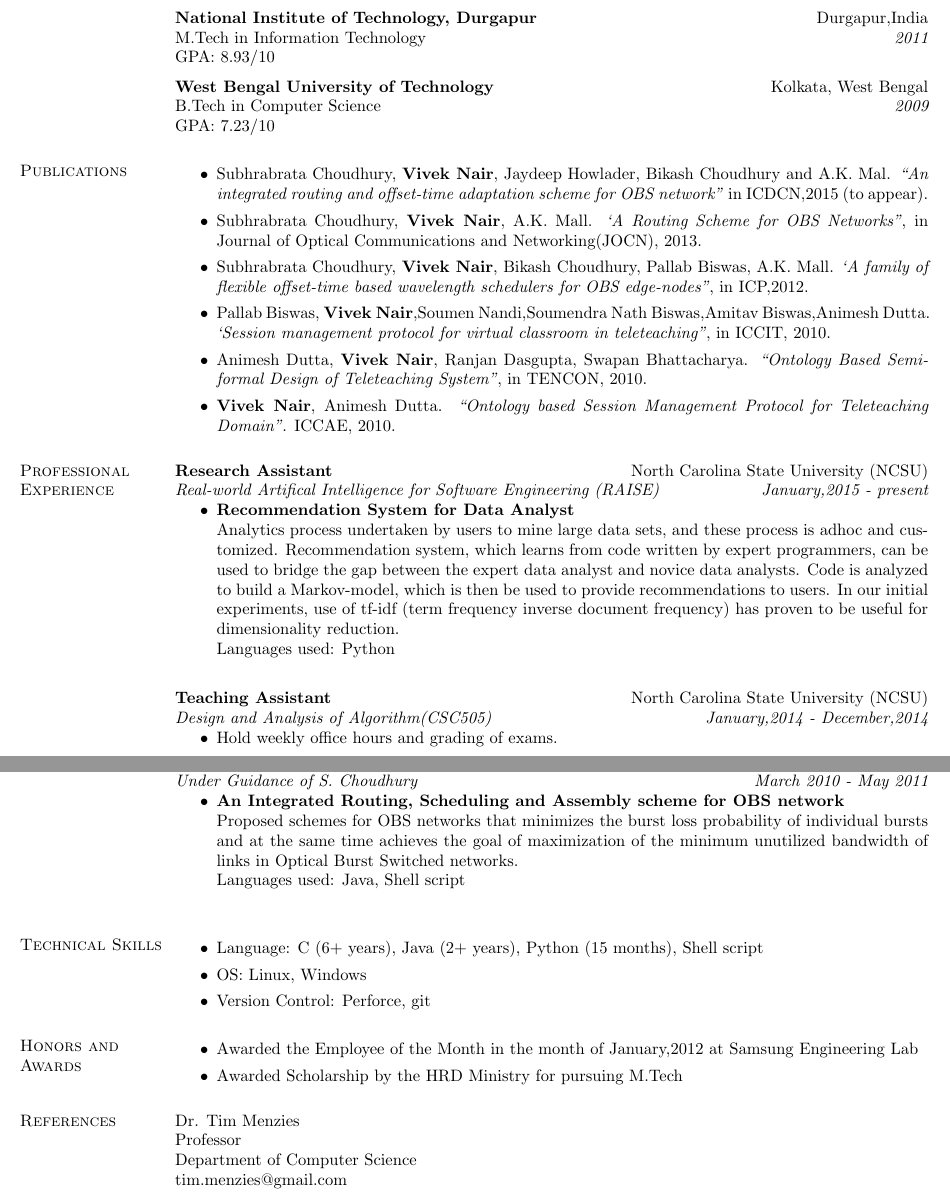
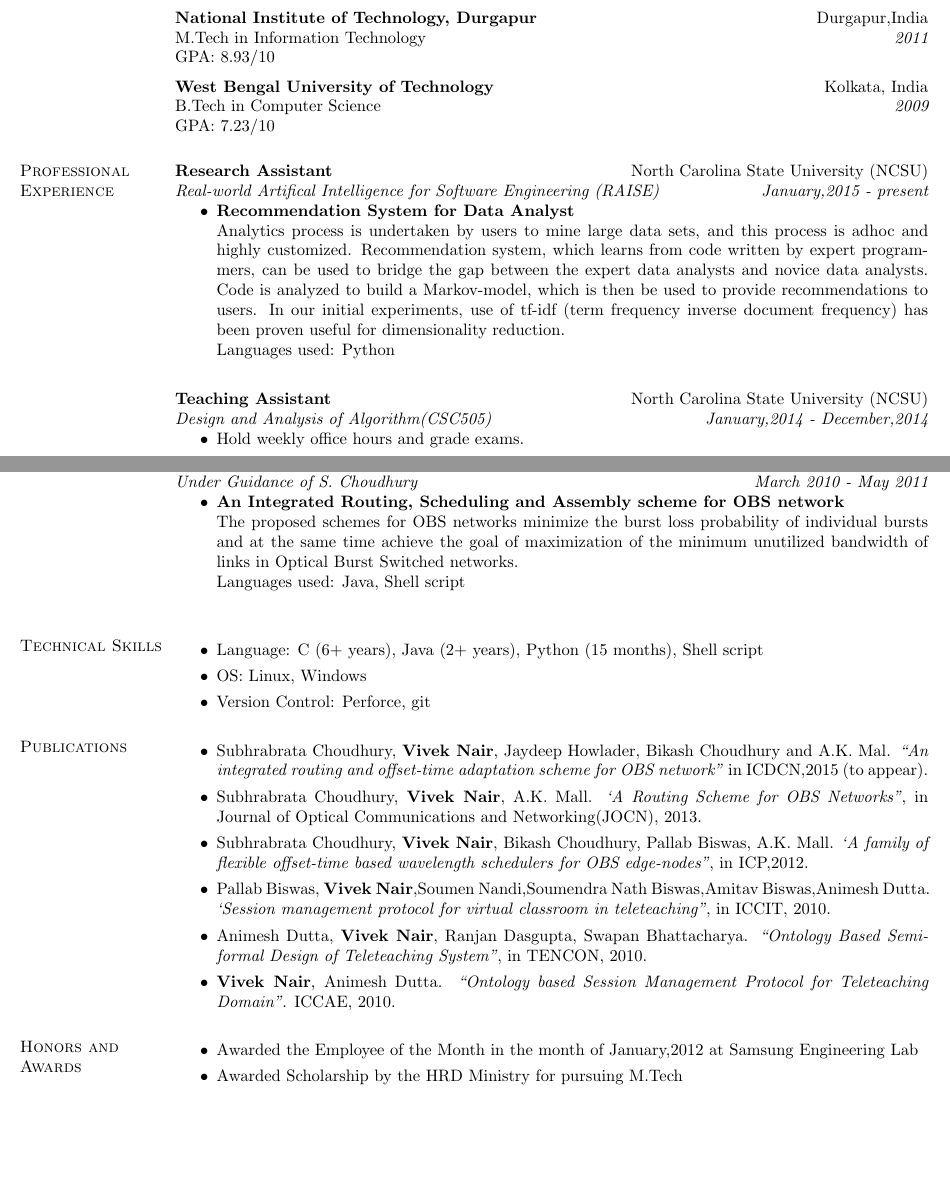
Before and after one commit to vivekaxl/CV, a LaTeX CV (cv_2.tex): two parts of pages 1 and 2 of 2, joined at a grey line, cut so that both start at the same text, the shorter picture padded with empty space. Compiled offline with pdfLaTeX.

Commit message:
new stuff

```diff
--- a/cv_2.tex
+++ b/cv_2.tex
@@ -50,22 +50,9 @@ Advisor: Dr. Tim Menzies\\
 \quad GPA: 8.93/10
 
 
-{\bf West Bengal University of Technology } \hfill Kolkata, West Bengal \\
+{\bf West Bengal University of Technology } \hfill Kolkata, India \\
 \quad B.Tech in Computer Science \hfill {\it 2009} \\
 \quad GPA: 7.23/10
-
-\section{\sc Publications}
-\begin{itemize}
-\item Subhrabrata Choudhury, \textbf{Vivek Nair}, Jaydeep Howlader, Bikash Choudhury and A.K. Mal. \textit{``An integrated routing and offset-time adaptation scheme for OBS network''} in ICDCN,2015 (to appear).
-%\item Daniel Dean, Hiep Nguyen, Xiaohui Gu, Hui Zhang, Junghwan Rhee,  Nipun Arora. \textit{``Finding a Needle in Haystack: Online Performance Anomaly Root Cause Inference for Virtualized Hosting Infrastructures"}. Under submission.
-\item Subhrabrata Choudhury, \textbf{Vivek Nair}, A.K. Mall. \textit{`A Routing Scheme for OBS Networks"}, in Journal of Optical Communications and Networking(JOCN), 2013.
-%\item Hiep Nguyen, Daniel Dean, Kamal KC, Xiaohui Gu. \textit{``Insight: Enable In-situ Shadow Debugging for Production Systems using Onsite Failure Execution Reproduction"}. Under submission.
-\item Subhrabrata Choudhury, \textbf{Vivek Nair}, Bikash Choudhury, Pallab Biswas, A.K. Mall. \textit{`A family of flexible offset-time based wavelength schedulers for OBS edge-nodes"}, in ICP,2012.
-\item Pallab Biswas, \textbf{Vivek Nair},Soumen Nandi,Soumendra Nath Biswas,Amitav Biswas,Animesh Dutta. \textit{`Session management protocol for virtual classroom in teleteaching"}, in ICCIT, 2010.
-\item Animesh Dutta, \textbf{Vivek Nair}, Ranjan Dasgupta, Swapan Bhattacharya. \textit{``Ontology Based Semiformal Design of Teleteaching System"}, in TENCON, 2010.
-\item \textbf{Vivek Nair}, Animesh Dutta. \textit{``Ontology based Session Management Protocol for Teleteaching Domain"}. ICCAE, 2010.
-%\item D. Nguyen, H. Nguyen, T. Nguyen and W. Shi. \textit{`` Trouble Dashboard: A Distributed Failure Monitoring System for High-End Computing"}. Proc. of the 2009 IEEE-RIVF International Conference on Computing and Telecommunication Technologies, 2009.
-\end{itemize}
 
 \section{\sc Professional Experience}
 
@@ -74,9 +61,9 @@ Advisor: Dr. Tim Menzies\\
 \hspace{1cm} \hfill {\it January,2015 - present}
 \begin{itemize}
 	\item \textbf{Recommendation System for Data Analyst}\\
-	Analytics process undertaken by users to mine large data sets, and these process is adhoc and customized. Recommendation system, which learns from code written by expert
-	programmers, can be used to bridge the gap between the expert data analyst and novice data analysts. Code is analyzed to build a Markov-model, which is then be used
-	to provide recommendations to users. In our initial experiments, use of tf-idf (term frequency inverse document frequency) has proven to be useful for dimensionality
+	Analytics process is undertaken by users to mine large data sets, and this process is adhoc and highly customized. Recommendation system, which learns from code written by expert
+	programmers, can be used to bridge the gap between the expert data analysts and novice data analysts. Code is analyzed to build a Markov-model, which is then be used
+	to provide recommendations to users. In our initial experiments, use of tf-idf (term frequency inverse document frequency) has been proven useful for dimensionality
 	reduction.\\
 	Languages used: Python\\
 \end{itemize}
@@ -85,5 +72,5 @@ Advisor: Dr. Tim Menzies\\
 \textit{Design and Analysis of Algorithm(CSC505)} \hspace{1cm} \hfill {\it January,2014 - December,2014}
 	\begin{itemize}
 		\setlength{\itemsep}{-10pt}
-		\item Hold weekly office hours and grading of exams.
+		\item Hold weekly office hours and grade exams.
 	\end{itemize}
@@ -113,7 +101,8 @@ Advisor: Dr. Tim Menzies\\
 \textit{Under Guidance of S. Choudhury}\hfill {\it March 2010 - May 2011}
 	\begin{itemize}
 		\item \textbf{An Integrated Routing, Scheduling and Assembly scheme for OBS network}\\
-		Proposed schemes for OBS networks that minimizes the burst loss probability of individual bursts and at the same time achieves the goal of maximization of the minimum unutilized bandwidth of links in Optical Burst Switched networks.\\
+		The proposed schemes for OBS networks minimize the burst loss probability of individual bursts and at the same time achieve the goal of maximization of the
+		minimum unutilized bandwidth of links in Optical Burst Switched networks.\\
 		Languages used: Java, Shell script\\
 	\end{itemize}
 
@@ -130,17 +119,30 @@ Advisor: Dr. Tim Menzies\\
 \item Version Control: Perforce, git
 \end{itemize}
 
+\section{\sc Publications}
+\begin{itemize}
+\item Subhrabrata Choudhury, \textbf{Vivek Nair}, Jaydeep Howlader, Bikash Choudhury and A.K. Mal. \textit{``An integrated routing and offset-time adaptation scheme for OBS network''} in ICDCN,2015 (to appear).
+%\item Daniel Dean, Hiep Nguyen, Xiaohui Gu, Hui Zhang, Junghwan Rhee,  Nipun Arora. \textit{``Finding a Needle in Haystack: Online Performance Anomaly Root Cause Inference for Virtualized Hosting Infrastructures"}. Under submission.
+\item Subhrabrata Choudhury, \textbf{Vivek Nair}, A.K. Mall. \textit{`A Routing Scheme for OBS Networks"}, in Journal of Optical Communications and Networking(JOCN), 2013.
+%\item Hiep Nguyen, Daniel Dean, Kamal KC, Xiaohui Gu. \textit{``Insight: Enable In-situ Shadow Debugging for Production Systems using Onsite Failure Execution Reproduction"}. Under submission.
+\item Subhrabrata Choudhury, \textbf{Vivek Nair}, Bikash Choudhury, Pallab Biswas, A.K. Mall. \textit{`A family of flexible offset-time based wavelength schedulers for OBS edge-nodes"}, in ICP,2012.
+\item Pallab Biswas, \textbf{Vivek Nair},Soumen Nandi,Soumendra Nath Biswas,Amitav Biswas,Animesh Dutta. \textit{`Session management protocol for virtual classroom in teleteaching"}, in ICCIT, 2010.
+\item Animesh Dutta, \textbf{Vivek Nair}, Ranjan Dasgupta, Swapan Bhattacharya. \textit{``Ontology Based Semiformal Design of Teleteaching System"}, in TENCON, 2010.
+\item \textbf{Vivek Nair}, Animesh Dutta. \textit{``Ontology based Session Management Protocol for Teleteaching Domain"}. ICCAE, 2010.
+%\item D. Nguyen, H. Nguyen, T. Nguyen and W. Shi. \textit{`` Trouble Dashboard: A Distributed Failure Monitoring System for High-End Computing"}. Proc. of the 2009 IEEE-RIVF International Conference on Computing and Telecommunication Technologies, 2009.
+\end{itemize}
+
 \section{\sc Honors and Awards}
 \begin{itemize}
     \item Awarded the Employee of the Month in the month of January,2012 at Samsung Engineering Lab
     \item Awarded Scholarship by the HRD Ministry for pursuing M.Tech
 \end{itemize}
 
-\section{\sc References}
-Dr. Tim Menzies\\
-Professor\\
-Department of Computer Science\\
-tim.menzies@gmail.com\\
+%\section{\sc References}
+%Dr. Tim Menzies\\
+%Professor\\
+%Department of Computer Science\\
+%tim.menzies@gmail.com\\
 
 
 \end{resume}
```
Also changed, not shown: cv_2.pdf, cv_2.tex (3 more changed lines), 2 other files.
